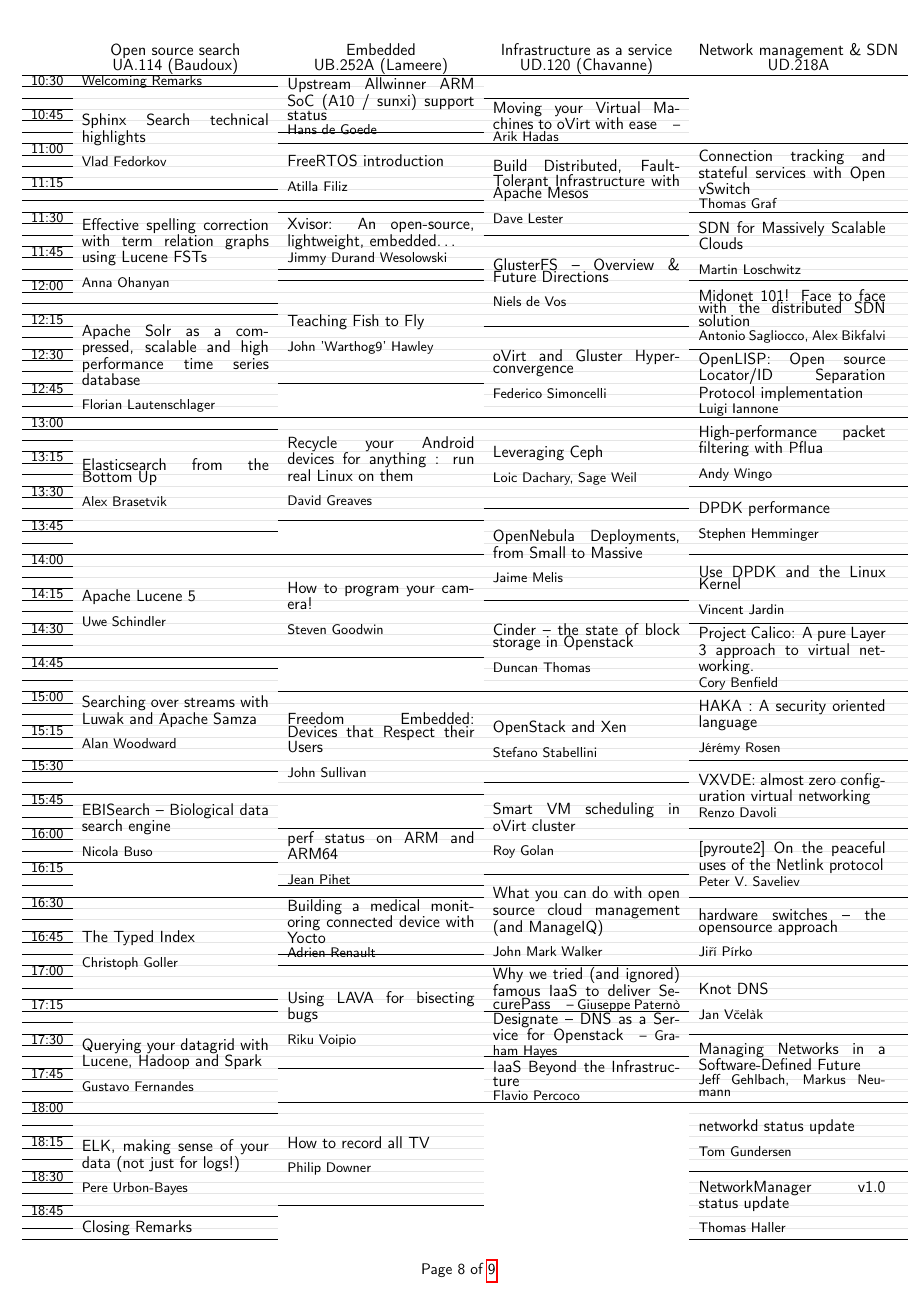
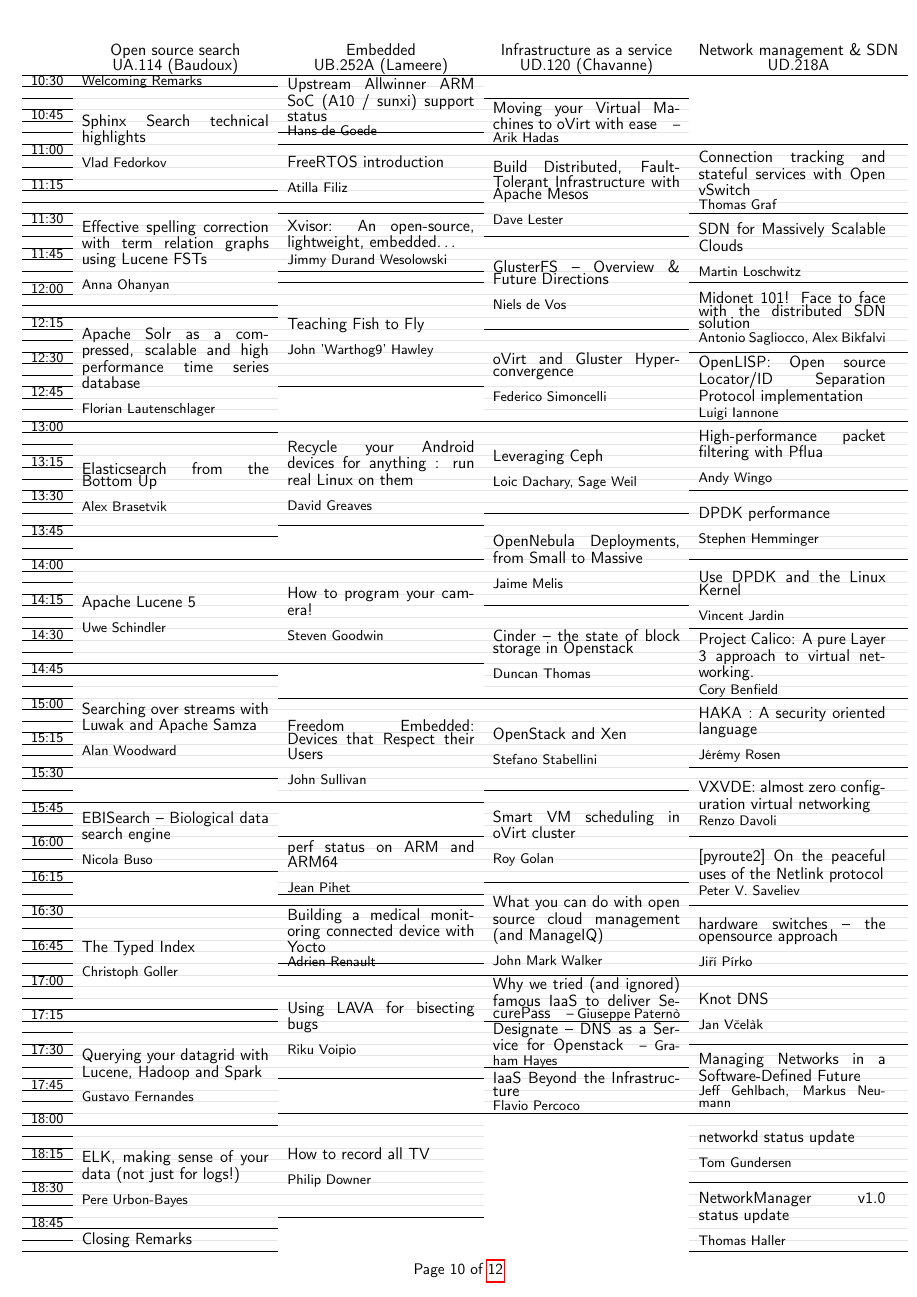
Before and after one commit to tias/penta_booklet, a LaTeX document (booklet_sat.tex): page 8 of 9 before the commit and page 10 of 12 after it. Compiled offline with pdfLaTeX; a LaTeX package or settings file that is missing is left out.

Commit message:
tweakedytweakedytweak scale alignment

```diff
--- a/booklet_sat.tex
+++ b/booklet_sat.tex
@@ -53,7 +53,7 @@
 
 % the tables...
 {% you may have to tweak these numbers to make all tables fit a page
-\fontsize{10.5}{8}\selectfont%
+\fontsize{10.5}{8.09}\selectfont%
 \renewcommand{\arraystretch}{0.88}%
 %
 \input{gen-tables-sat}%
```
Also changed, not shown: gen-tables-sat.tex (+1 -1 lines).
